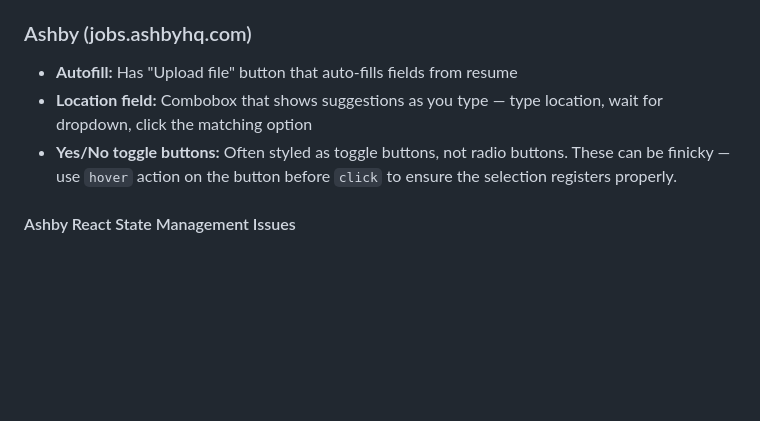
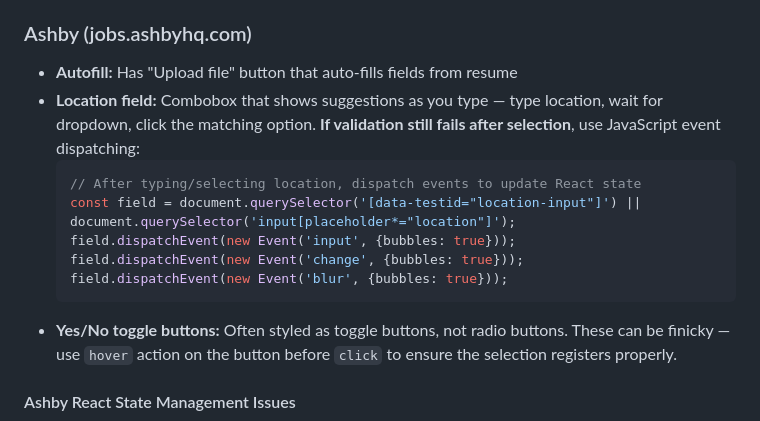
Before and after one commit to konturn/homelab, a Markdown page: skills/job-hunting/SKILL.md, the part around the change. Drawn GitHub-style; blank space fills up the shorter version.

Commit message:
Add Ashby location field JS event dispatching fix
React state doesn't update from typing alone - need to dispatch input/change/blur events.
Learned from 0x application (2026-02-01).

````diff
--- a/skills/job-hunting/SKILL.md
+++ b/skills/job-hunting/SKILL.md
@@ -502,7 +502,14 @@ browser action=tabs target=node node=noah-XPS-13-7390-2-in-1 profile=clawd
 
 ### Ashby (jobs.ashbyhq.com)
 - **Autofill:** Has "Upload file" button that auto-fills fields from resume
-- **Location field:** Combobox that shows suggestions as you type — type location, wait for dropdown, click the matching option
+- **Location field:** Combobox that shows suggestions as you type — type location, wait for dropdown, click the matching option. **If validation still fails after selection**, use JavaScript event dispatching:
+  ```javascript
+  // After typing/selecting location, dispatch events to update React state
+  const field = document.querySelector('[data-testid="location-input"]') || document.querySelector('input[placeholder*="location"]');
+  field.dispatchEvent(new Event('input', {bubbles: true}));
+  field.dispatchEvent(new Event('change', {bubbles: true}));
+  field.dispatchEvent(new Event('blur', {bubbles: true}));
+  ```
 - **Yes/No toggle buttons:** Often styled as toggle buttons, not radio buttons. These can be finicky — use `hover` action on the button before `click` to ensure the selection registers properly.
 
 #### Ashby React State Management Issues
````
